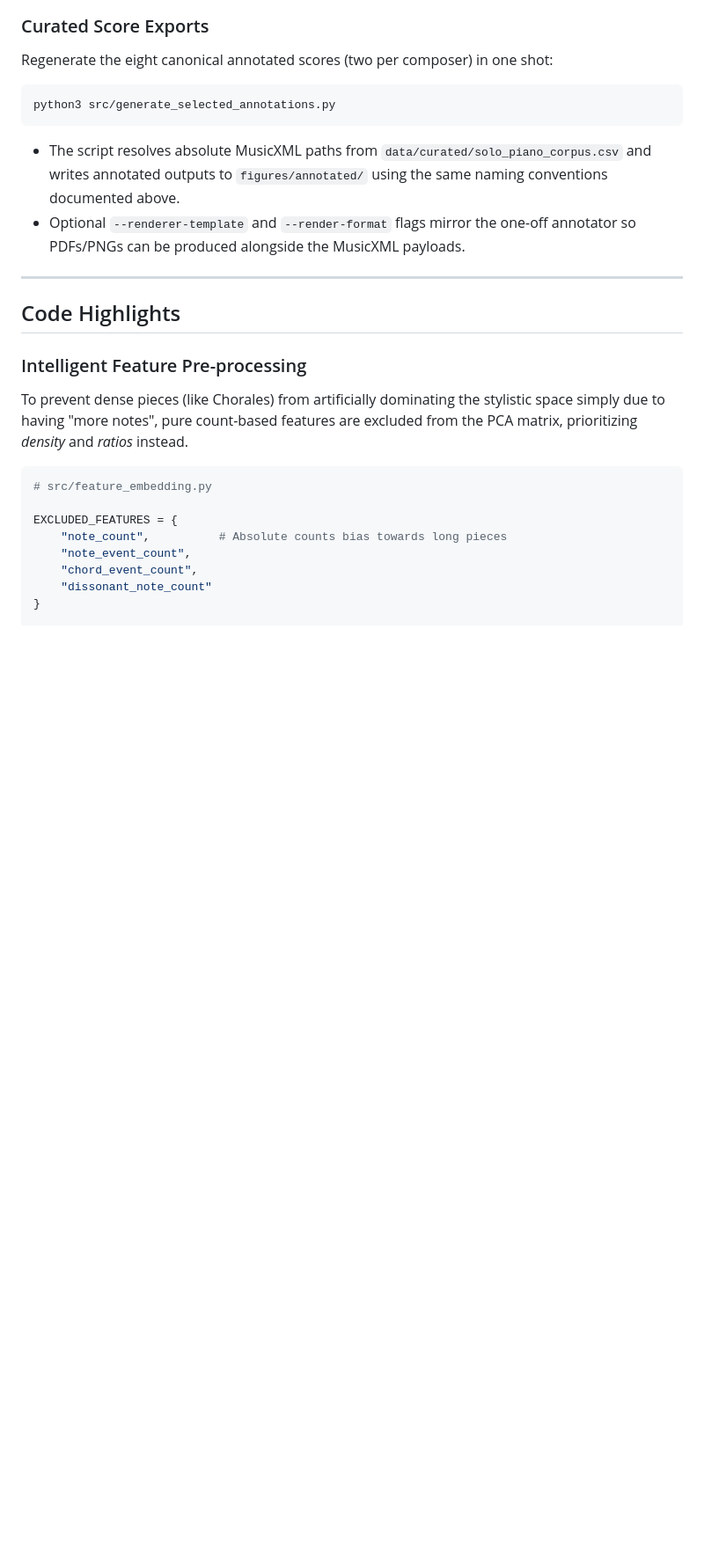
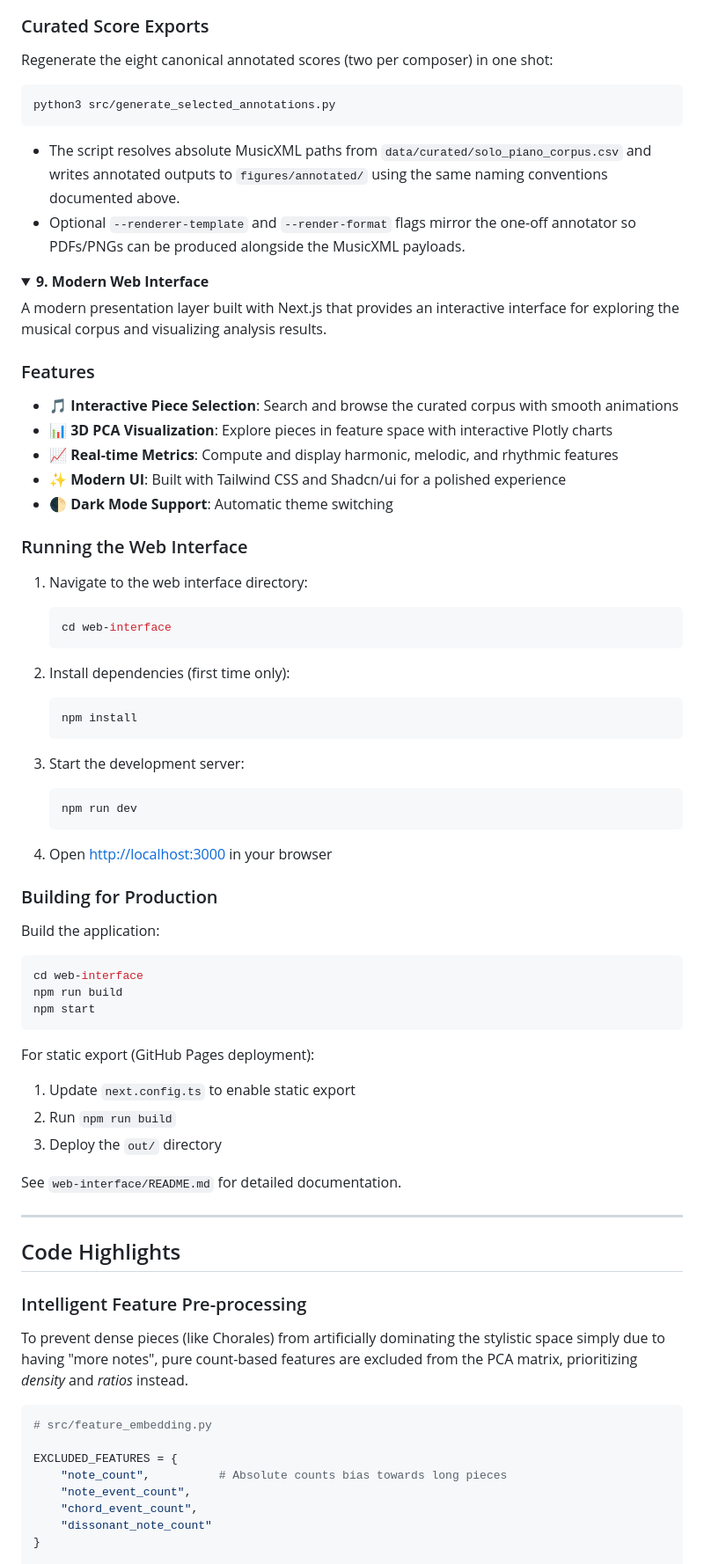
Before and after one commit to victor-gurbani/JuFo2026, a Markdown page: README.md, the part around one of its changes. Shown at 88% size. Drawn GitHub-style; folded sections open; blank space fills up the shorter version.

Commit message:
Add modern web interface documentation to main README
Co-authored-by: victor-gurbani <89997914+victor-gurbani@users.noreply.github.com>

````diff
--- a/README.md
+++ b/README.md
@@ -301,6 +309,56 @@ python3 src/generate_selected_annotations.py
 
 </details>
 
+<details>
+<summary><strong>9. Modern Web Interface</strong></summary>
+
+A modern presentation layer built with Next.js that provides an interactive interface for exploring the musical corpus and visualizing analysis results.
+
+### Features
+
+- 🎵 **Interactive Piece Selection**: Search and browse the curated corpus with smooth animations
+- 📊 **3D PCA Visualization**: Explore pieces in feature space with interactive Plotly charts
+- 📈 **Real-time Metrics**: Compute and display harmonic, melodic, and rhythmic features
+- ✨ **Modern UI**: Built with Tailwind CSS and Shadcn/ui for a polished experience
+- 🌓 **Dark Mode Support**: Automatic theme switching
+
+### Running the Web Interface
+
+1. Navigate to the web interface directory:
+   ```bash
+   cd web-interface
+   ```
+
+2. Install dependencies (first time only):
+   ```bash
+   npm install
+   ```
+
+3. Start the development server:
+   ```bash
+   npm run dev
+   ```
+
+4. Open [http://localhost:3000](http://localhost:3000) in your browser
+
+### Building for Production
+
+Build the application:
+```bash
+cd web-interface
+npm run build
+npm start
+```
+
+For static export (GitHub Pages deployment):
+1. Update `next.config.ts` to enable static export
+2. Run `npm run build`
+3. Deploy the `out/` directory
+
+See `web-interface/README.md` for detailed documentation.
+
+</details>
+
 ---
 
 ## Code Highlights
````
Also changed, not shown: other parts of README.md (+12 -4 lines).
